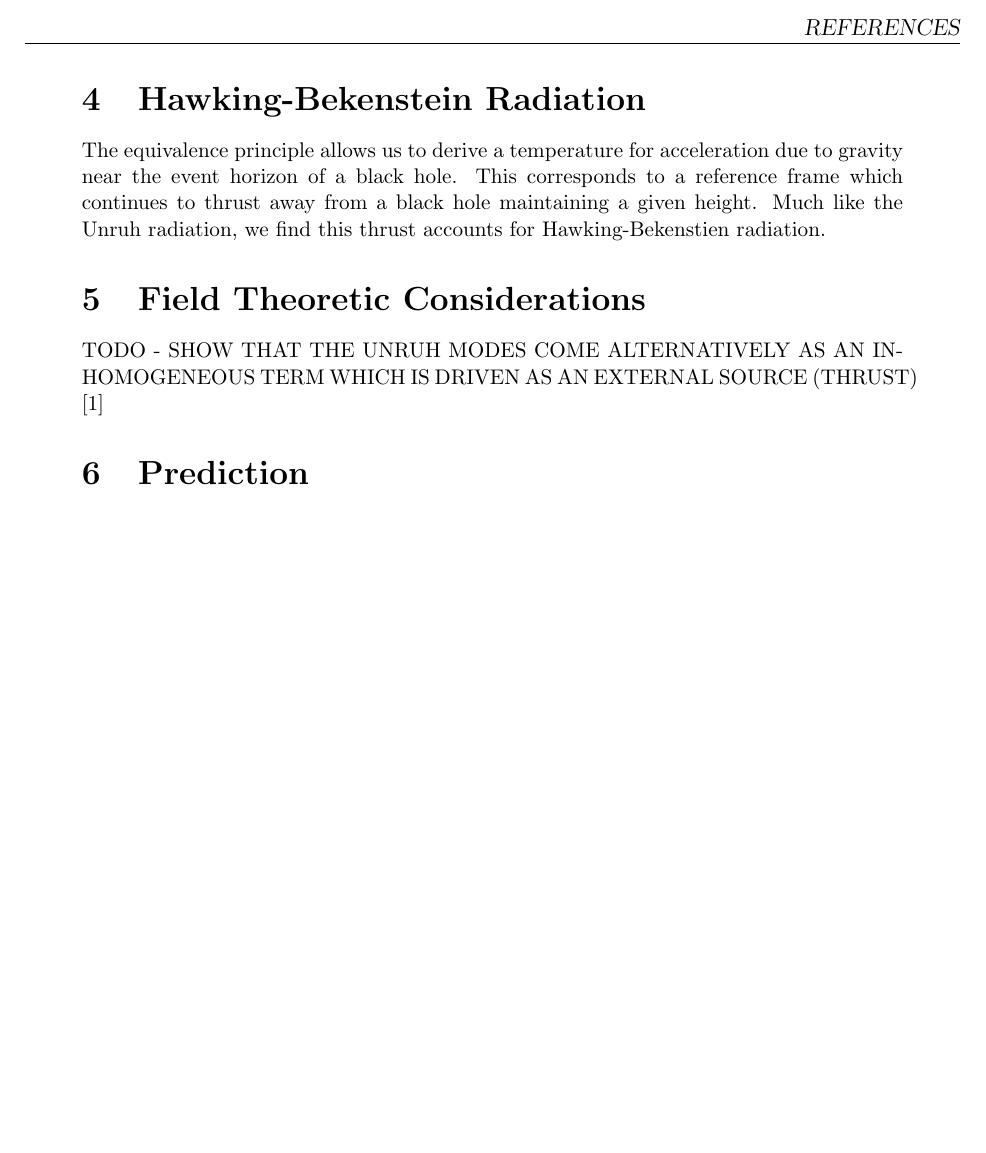
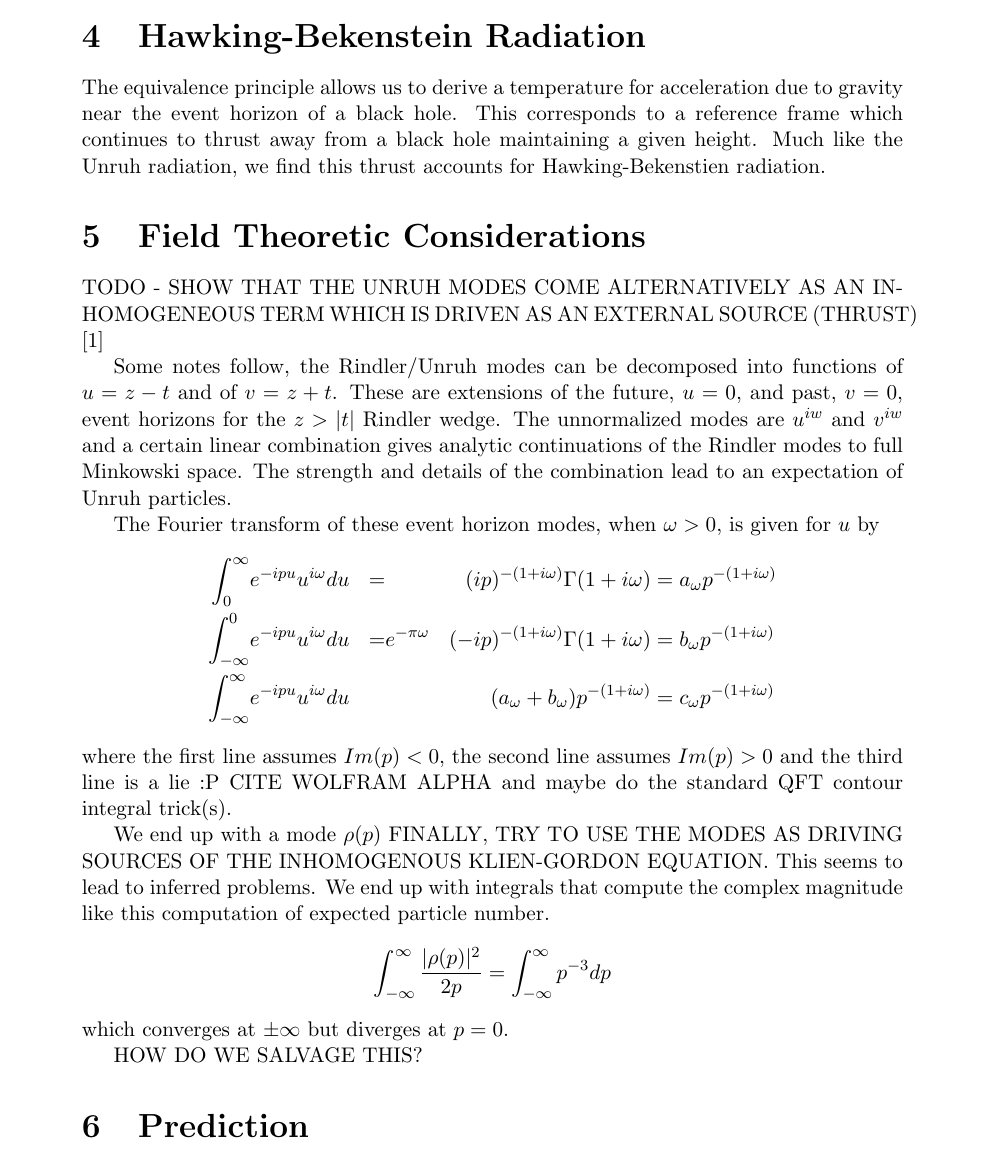
Before and after one commit to kjplaye/thrust_paper, a LaTeX document (thrust.tex): part of page 3 of 3 before the commit and part of page 3 of 4 after it, cut at the place of the change, the shorter picture padded with empty space. Compiled offline with pdfLaTeX.

Commit message:
Added more notes to the QFT section

```diff
--- a/thrust.tex
+++ b/thrust.tex
@@ -2,6 +2,7 @@
 \usepackage[width=.75\textwidth]{caption}
 \usepackage{graphicx}
 \usepackage{authblk}
+\usepackage{amsmath}
 \usepackage[top=2cm, bottom=2cm, left=2cm, right=2cm]{geometry}
 \usepackage{fancyhdr}
 
@@ -73,6 +74,30 @@ The equivalence principle allows us to derive a temperature for acceleration due
 TODO - SHOW THAT THE UNRUH MODES COME ALTERNATIVELY AS AN INHOMOGENEOUS TERM WHICH IS DRIVEN AS AN EXTERNAL SOURCE (THRUST)
 \cite{beisert}
 
+Some notes follow, the Rindler/Unruh modes can be decomposed into functions of $u = z-t$ and of $v = z+t$.  These are extensions of the future, $u=0$, and past, $v=0$, event horizons for the $z>|t|$ Rindler wedge.  The unnormalized modes are $u^{iw}$ and $v^{iw}$ and a certain linear combination gives analytic continuations of the Rindler modes to full Minkowski space.  The strength and details of the combination lead to an expectation of Unruh particles.
+
+The Fourier transform of these event horizon modes, when $\omega > 0$, is given for $u$ by
+\[
+\begin{aligned}
+\int_0^\infty         & e^{-i p u} u^{i\omega} du &=&             &(i p)^{-(1 + i\omega)}\Gamma(1 + i\omega)              & = a_\omega p^{-(1 + i\omega)} \\
+\int_{-\infty}^0       & e^{-i p u} u^{i\omega} du &=& e^{-\pi\omega}&(-i p)^{-(1 + i\omega)}\Gamma(1 + i\omega) & = b_\omega p^{-(1 + i\omega)} \\
+\int_{-\infty}^\infty   & e^{-i p u} u^{i\omega} du & &            & (a_\omega + b_\omega) p^{-(1 + i\omega)}               & = c_\omega p^{-(1 + i\omega)} \\
+\end{aligned}
+\]
+where the first line assumes $Im(p) < 0$, the second line assumes $Im(p) > 0$ and the third line is a lie :P
+CITE WOLFRAM ALPHA and maybe do the standard QFT contour integral trick(s).
+
+We end up with a mode $\rho(p)$
+FINALLY, TRY TO USE THE MODES AS DRIVING SOURCES OF THE INHOMOGENOUS KLIEN-GORDON EQUATION.  This seems to lead to inferred problems.  We end up with integrals that compute the complex magnitude like this computation of expected particle number.
+\[
+ \int_{-\infty}^\infty \frac {|\rho(p)|^2}{2p} = \int_{-\infty}^\infty p^{-3} dp
+ \]
+ which converges at $\pm \infty$ but diverges at $p=0$.
+
+
+HOW DO WE SALVAGE THIS?
+
+
 \section{Prediction}
 If we do not account for the thrust required to accelerate a detector, then we recover it instead as a thermal unknown in the the vacuum.  It would seem that we can explain Unruh radiation instead using thrust and basic holographic information theoretic arguments alone.  LINK IN QFT SECTION. The prediction of this note is that Unruh radiation, separate from thrust, should not appear.
 
```
